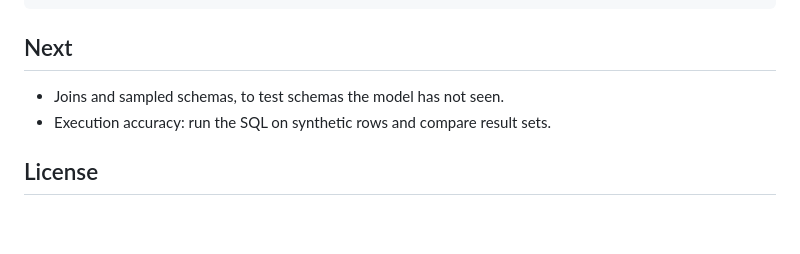
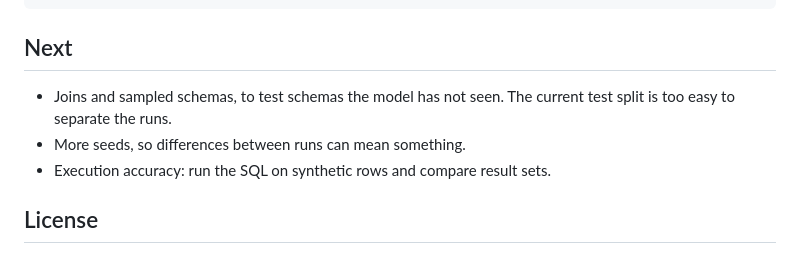
Before and after one commit to baconshow/text2sql-ptbr-lora, a Markdown page: README.md, the part around one of its changes. GitHub-like rendering; blank space fills up the shorter version.

```diff
--- a/README.md
+++ b/README.md
@@ -100,7 +119,8 @@ results/      ablation table, written by make_report
 
 ## Next
 
-- Joins and sampled schemas, to test schemas the model has not seen.
+- Joins and sampled schemas, to test schemas the model has not seen. The current test split is too easy to separate the runs.
+- More seeds, so differences between runs can mean something.
 - Execution accuracy: run the SQL on synthetic rows and compare result sets.
 
 ## License
```
Also changed, not shown: other parts of README.md (+26 -7 lines), results/ablation_table.md (added, +7 -0 lines), assets/loss_curves.png (added).
